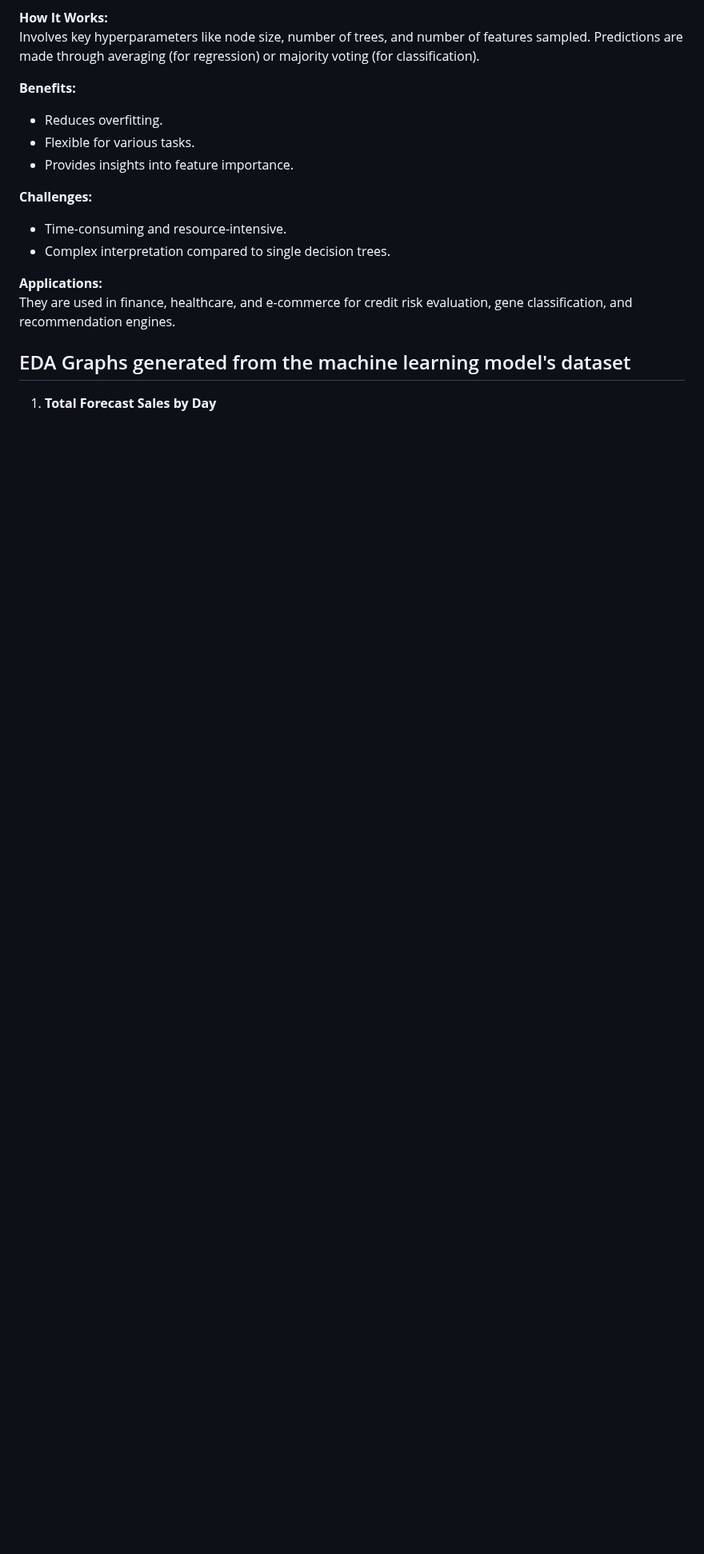
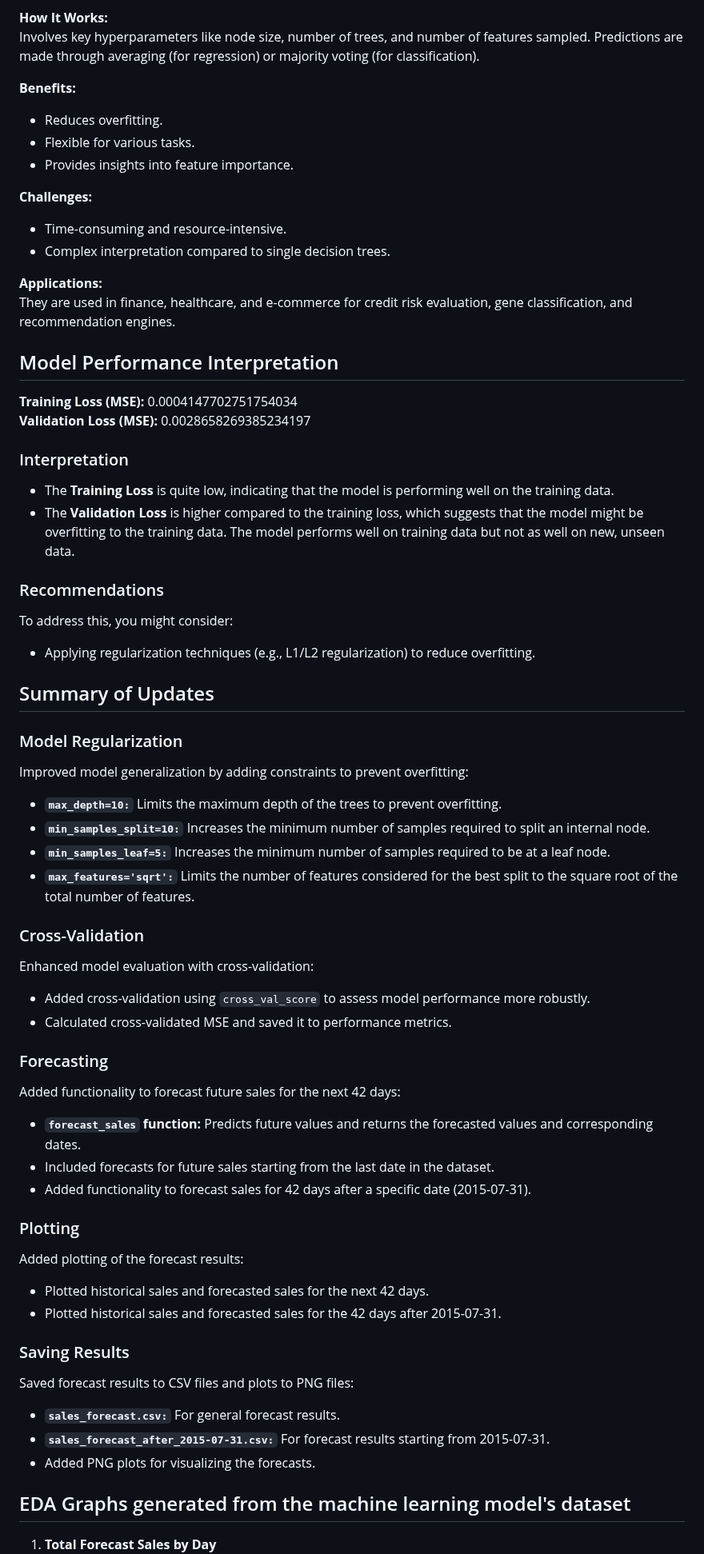
Before and after one commit to infinadox/Sales-Data-Forecasting, a Markdown page: README.md, the part around the change. Shown at 80% size. GitHub-like rendering; blank space fills up the shorter version.

```diff
--- a/README.md
+++ b/README.md
@@ -83,6 +83,51 @@ Involves key hyperparameters like node size, number of trees, and number of feat
 **Applications:**
 They are used in finance, healthcare, and e-commerce for credit risk evaluation, gene classification, and recommendation engines.
 
+## Model Performance Interpretation
+
+**Training Loss (MSE):** 0.0004147702751754034
+**Validation Loss (MSE):** 0.0028658269385234197
+
+### Interpretation
+- The **Training Loss** is quite low, indicating that the model is performing well on the training data.
+- The **Validation Loss** is higher compared to the training loss, which suggests that the model might be overfitting to the training data. The model performs well on training data but not as well on new, unseen data.
+
+### Recommendations
+To address this, you might consider:
+- Applying regularization techniques (e.g., L1/L2 regularization) to reduce overfitting.
+
+## Summary of Updates
+
+### Model Regularization
+Improved model generalization by adding constraints to prevent overfitting:
+- **`max_depth=10:`** Limits the maximum depth of the trees to prevent overfitting.
+- **`min_samples_split=10:`** Increases the minimum number of samples required to split an internal node.
+- **`min_samples_leaf=5:`** Increases the minimum number of samples required to be at a leaf node.
+- **`max_features='sqrt':`** Limits the number of features considered for the best split to the square root of the total number of features.
+
+### Cross-Validation
+Enhanced model evaluation with cross-validation:
+- Added cross-validation using `cross_val_score` to assess model performance more robustly.
+- Calculated cross-validated MSE and saved it to performance metrics.
+
+### Forecasting
+Added functionality to forecast future sales for the next 42 days:
+- **`forecast_sales` function:** Predicts future values and returns the forecasted values and corresponding dates.
+- Included forecasts for future sales starting from the last date in the dataset.
+- Added functionality to forecast sales for 42 days after a specific date (2015-07-31).
+
+### Plotting
+Added plotting of the forecast results:
+- Plotted historical sales and forecasted sales for the next 42 days.
+- Plotted historical sales and forecasted sales for the 42 days after 2015-07-31.
+
+### Saving Results
+Saved forecast results to CSV files and plots to PNG files:
+- **`sales_forecast.csv:`** For general forecast results.
+- **`sales_forecast_after_2015-07-31.csv:`** For forecast results starting from 2015-07-31.
+- Added PNG plots for visualizing the forecasts.
+
+
 ## EDA Graphs generated from the machine learning model's dataset
 
 1. **Total Forecast Sales by Day**
```
